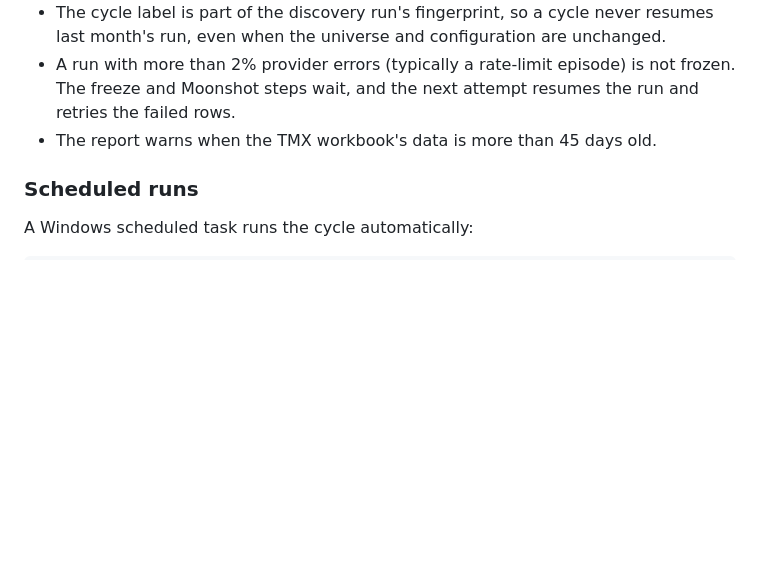
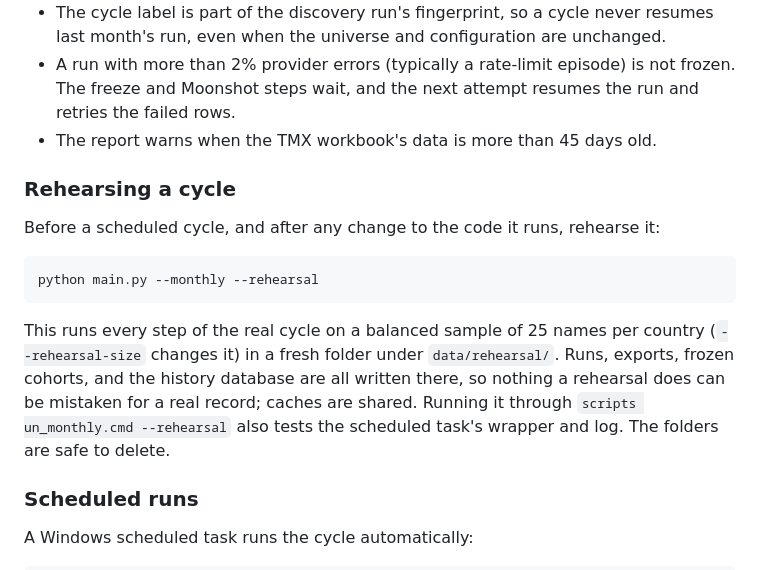
Before and after one commit to blawr712/discovery-engine-c, a Markdown page: README.md, the part around the change. Drawn GitHub-style; blank space fills up the shorter version.

````diff
--- a/README.md
+++ b/README.md
@@ -403,6 +403,24 @@ exits with an error until every step has succeeded. Progress is kept in
   the run and retries the failed rows.
 - The report warns when the TMX workbook's data is more than 45 days old.
 
+### Rehearsing a cycle
+
+Before a scheduled cycle, and after any change to the code it runs, rehearse
+it:
+
+```powershell
+python main.py --monthly --rehearsal
+```
+
+This runs every step of the real cycle on a balanced sample of 25 names per
+country (`--rehearsal-size` changes it) in a fresh folder under
+`data/rehearsal/`. Runs, exports, frozen cohorts, and the history database are
+all written there, so nothing a rehearsal does can be mistaken for a real
+record; caches are shared. Running it through `scripts
+un_monthly.cmd
+--rehearsal` also tests the scheduled task's wrapper and log. The folders are
+safe to delete.
+
 ### Scheduled runs
 
 A Windows scheduled task runs the cycle automatically:
````
Also changed, not shown: CHANGELOG.md (+6 -0 lines), DECISIONS.md (+32 -0 lines).
